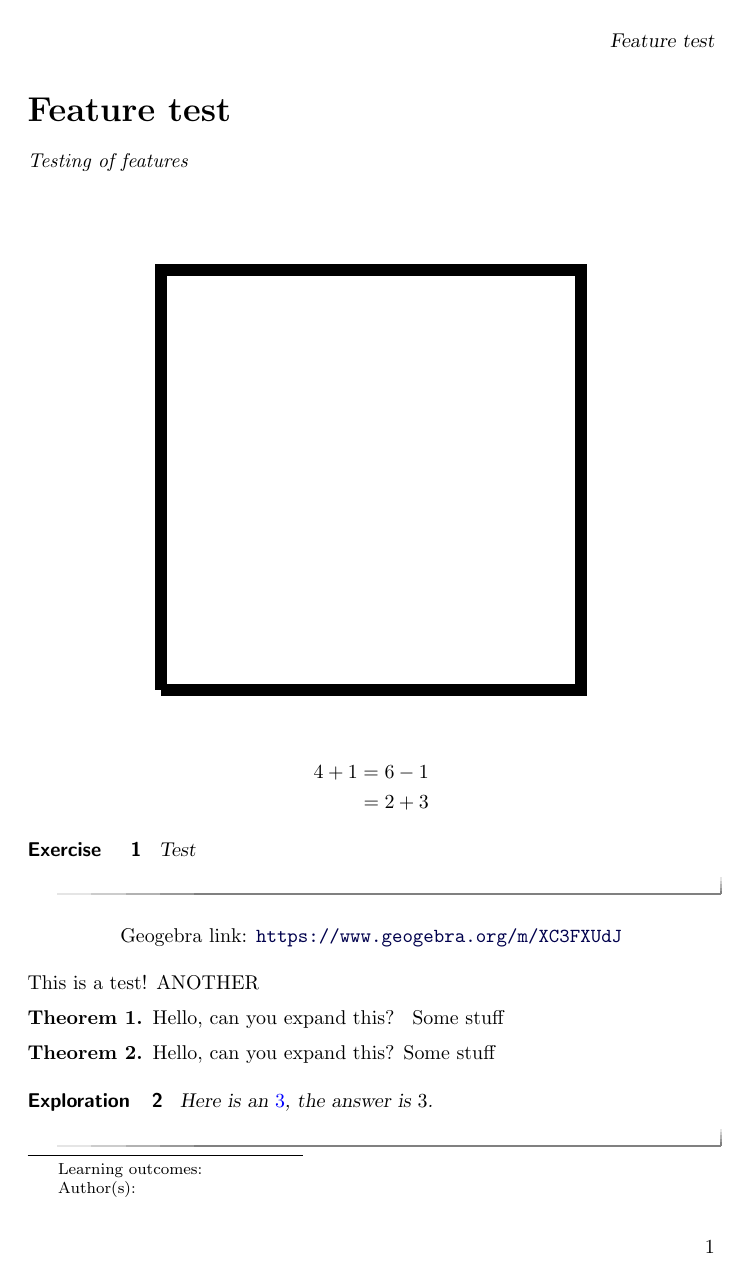
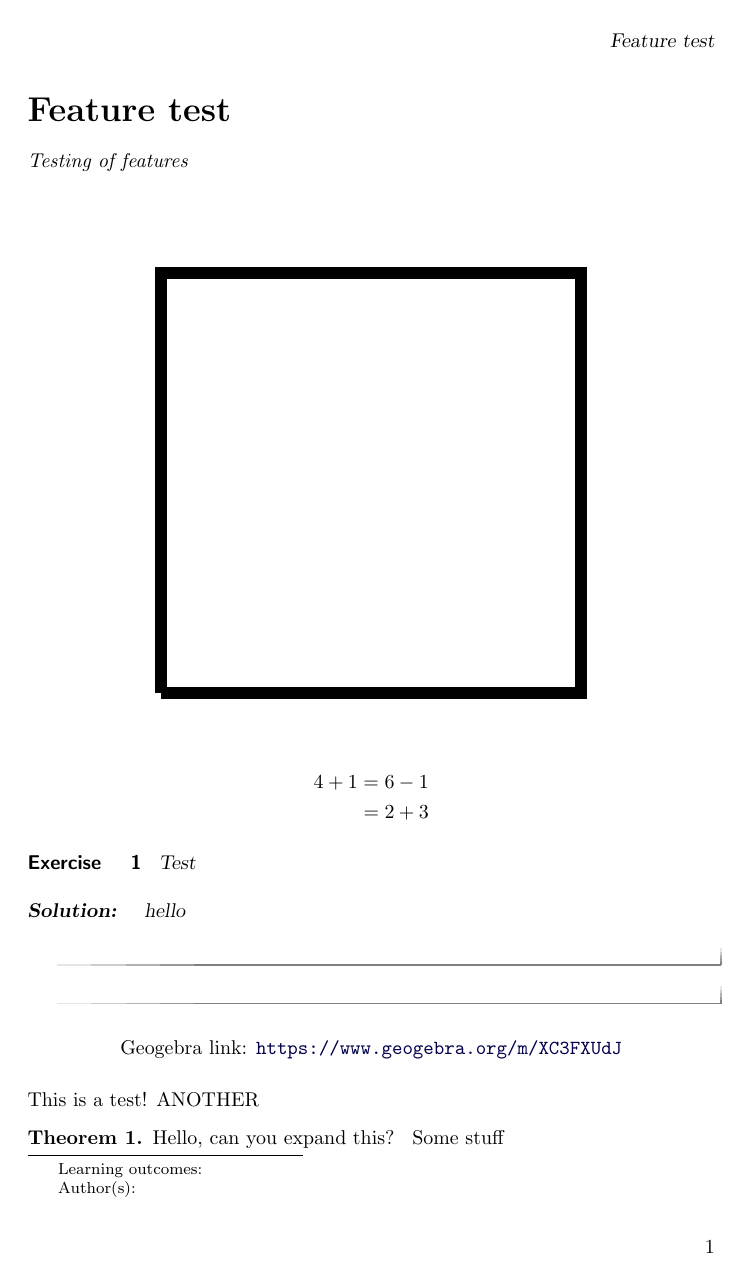
Before and after one commit to wiobber/ximeraDeployTest, a LaTeX document (testing.tex, which reads preamble.tex): page 1 of 2. Compiled offline with pdfLaTeX.

Commit message:
try this

```diff
--- a/preamble.tex
+++ b/preamble.tex
@@ -1,2 +1,3 @@
 \newcommand{\be}{\begin{exercise}}
 \newcommand{\ee}{\end{exercise}}
+\newcommand{\sol}[1]{\begin{solution} #1 \end{solution}}
--- a/testing.tex
+++ b/testing.tex
@@ -33,6 +33,7 @@
 
 \be
 Test
+\sol{hello}
 \ee
 
 \begin{center}
```
